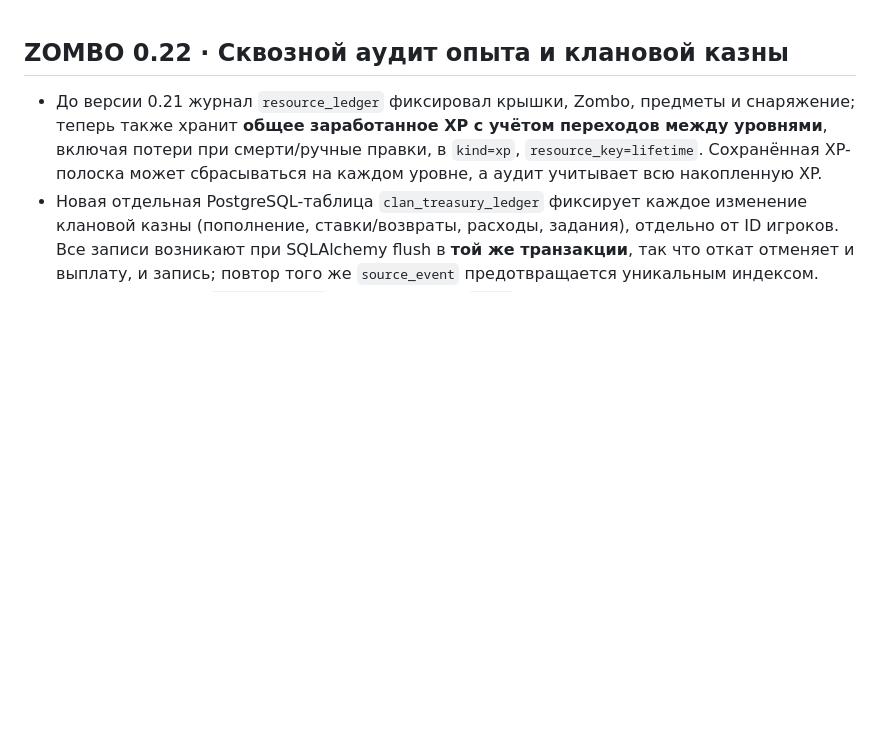
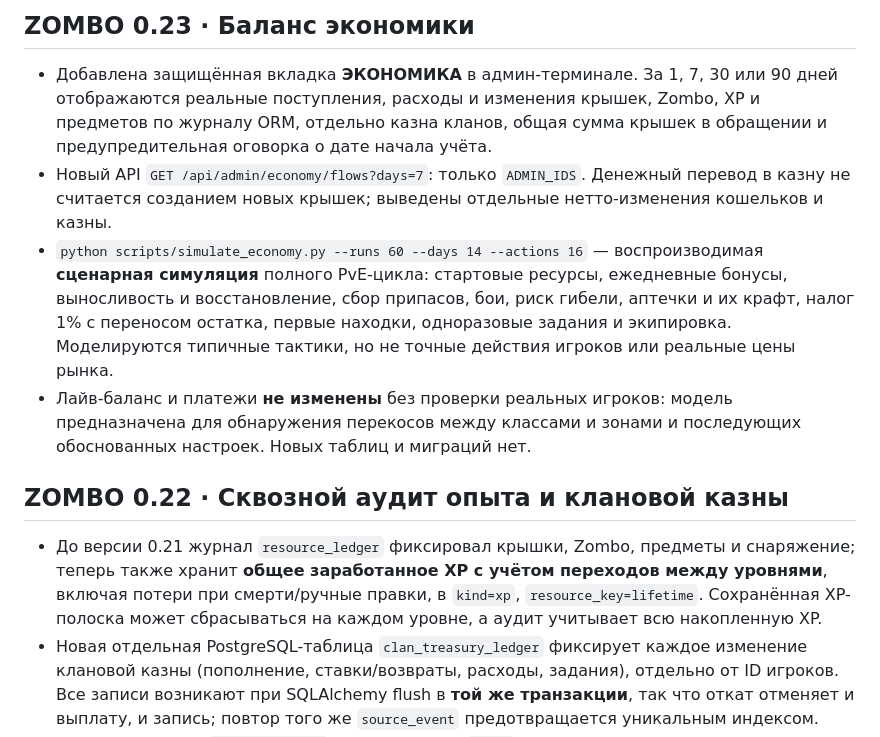
Before and after one commit to v07623871-sudo/zombo, a Markdown page: README.md, the part around the change. GitHub-like rendering; blank space fills up the shorter version.

Commit message:
Document audited economy dashboard and net multi-day survival-cycle simulation

```diff
--- a/README.md
+++ b/README.md
@@ -1,3 +1,10 @@
+## ZOMBO 0.23 · Баланс экономики
+
+- Добавлена защищённая вкладка **ЭКОНОМИКА** в админ-терминале. За 1, 7, 30 или 90 дней отображаются реальные поступления, расходы и изменения крышек, Zombo, XP и предметов по журналу ORM, отдельно казна кланов, общая сумма крышек в обращении и предупредительная оговорка о дате начала учёта.
+- Новый API `GET /api/admin/economy/flows?days=7`: только `ADMIN_IDS`. Денежный перевод в казну не считается созданием новых крышек; выведены отдельные нетто-изменения кошельков и казны.
+- `python scripts/simulate_economy.py --runs 60 --days 14 --actions 16` — воспроизводимая **сценарная симуляция** полного PvE-цикла: стартовые ресурсы, ежедневные бонусы, выносливость и восстановление, сбор припасов, бои, риск гибели, аптечки и их крафт, налог 1% с переносом остатка, первые находки, одноразовые задания и экипировка. Моделируются типичные тактики, но не точные действия игроков или реальные цены рынка.
+- Лайв-баланс и платежи **не изменены** без проверки реальных игроков: модель предназначена для обнаружения перекосов между классами и зонами и последующих обоснованных настроек. Новых таблиц и миграций нет.
+
 ## ZOMBO 0.22 · Сквозной аудит опыта и клановой казны
 
 - До версии 0.21 журнал `resource_ledger` фиксировал крышки, Zombo, предметы и снаряжение; теперь также хранит **общее заработанное XP с учётом переходов между уровнями**, включая потери при смерти/ручные правки, в `kind=xp`, `resource_key=lifetime`. Сохранённая XP-полоска может сбрасываться на каждом уровне, а аудит учитывает всю накопленную XP.
```
